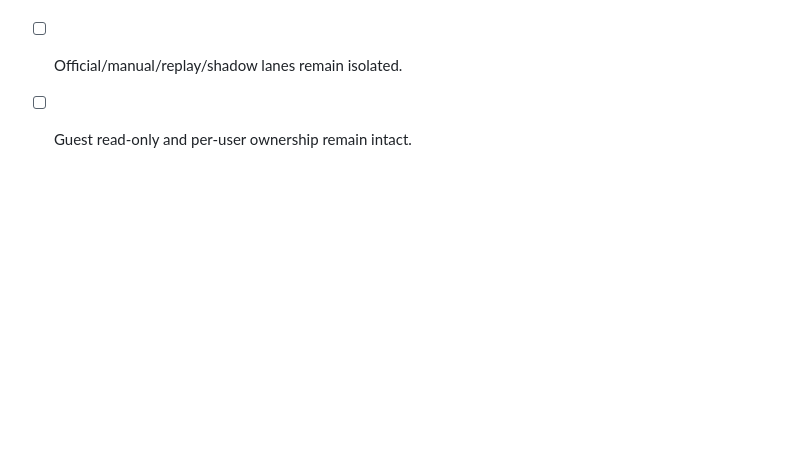
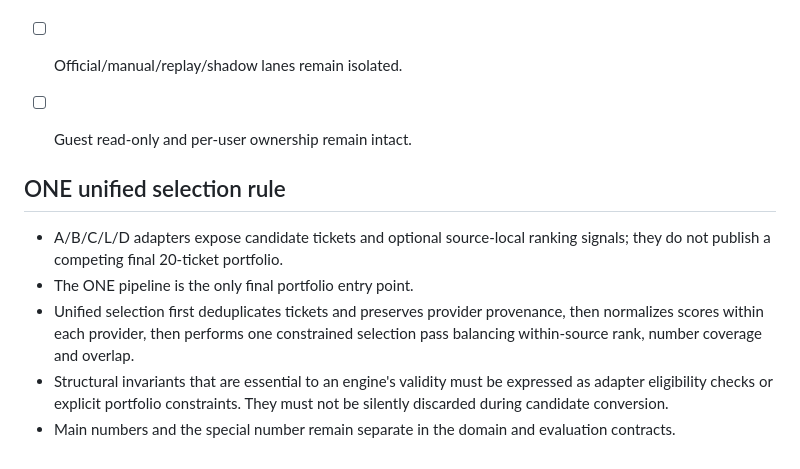
Before and after one commit to hieuthao732-byte/powerai655, a Markdown page: POWERAI_ONE/ENGINE_CONTRACTS.md, the part around the change. Drawn GitHub-style; blank space fills up the shorter version.

Commit message:
docs(powerai-one): formalize one unified ticket selection flow

```diff
--- a/POWERAI_ONE/ENGINE_CONTRACTS.md
+++ b/POWERAI_ONE/ENGINE_CONTRACTS.md
@@ -142,3 +142,11 @@ No lane writes into another lane. Promotion requires independent evidence and ex
 - [ ] Ticket and portfolio hashes remain stable.
 - [ ] Official/manual/replay/shadow lanes remain isolated.
 - [ ] Guest read-only and per-user ownership remain intact.
+
+
+## ONE unified selection rule
+- A/B/C/L/D adapters expose candidate tickets and optional source-local ranking signals; they do not publish a competing final 20-ticket portfolio.
+- The ONE pipeline is the only final portfolio entry point.
+- Unified selection first deduplicates tickets and preserves provider provenance, then normalizes scores within each provider, then performs one constrained selection pass balancing within-source rank, number coverage and overlap.
+- Structural invariants that are essential to an engine's validity must be expressed as adapter eligibility checks or explicit portfolio constraints. They must not be silently discarded during candidate conversion.
+- Main numbers and the special number remain separate in the domain and evaluation contracts.
```
